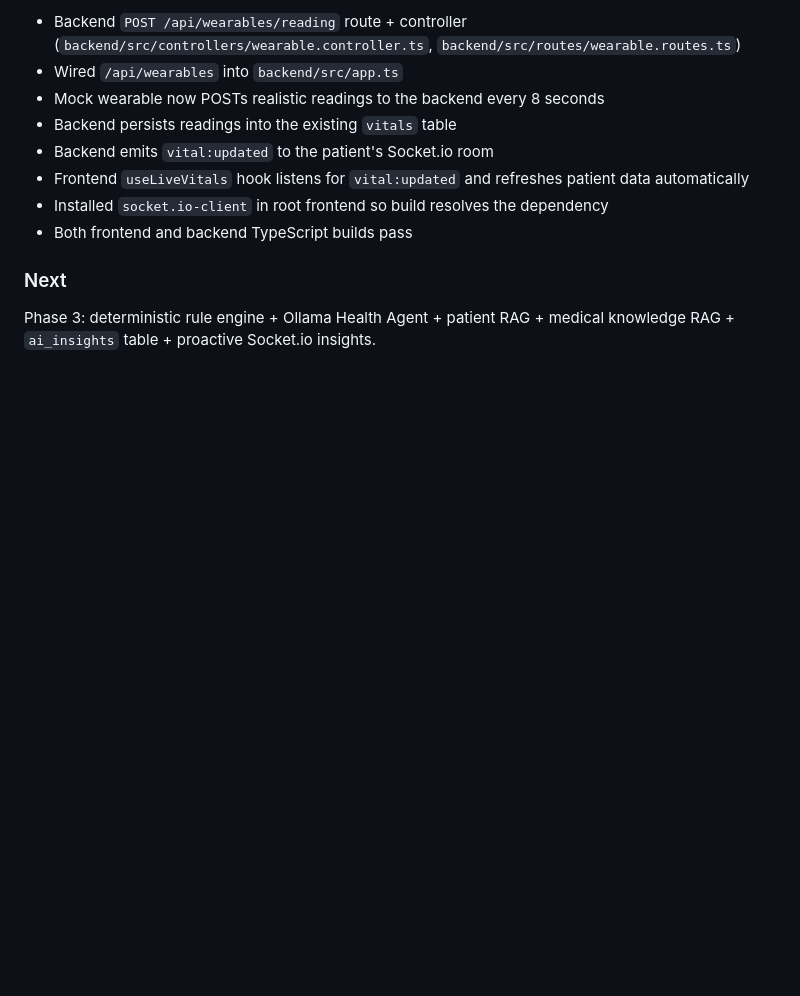
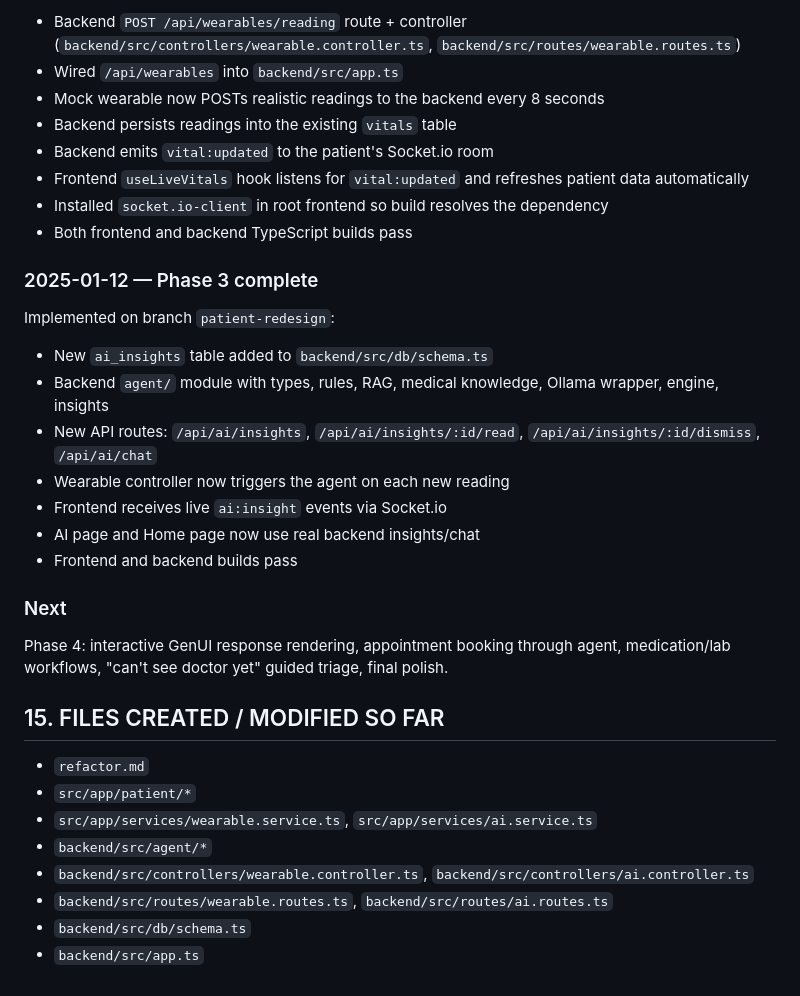
Before and after one commit to Chiazor-Daniel/microhealth, a Markdown page: refactor.md, the part around the change. GitHub-like rendering; blank space fills up the shorter version.

Commit message:
docs: record Phase 3 progress

```diff
--- a/refactor.md
+++ b/refactor.md
@@ -834,6 +834,28 @@ Implemented on branch `patient-redesign`:
 - Installed `socket.io-client` in root frontend so build resolves the dependency
 - Both frontend and backend TypeScript builds pass
 
+### 2025-01-12 — Phase 3 complete
+
+Implemented on branch `patient-redesign`:
+- New `ai_insights` table added to `backend/src/db/schema.ts`
+- Backend `agent/` module with types, rules, RAG, medical knowledge, Ollama wrapper, engine, insights
+- New API routes: `/api/ai/insights`, `/api/ai/insights/:id/read`, `/api/ai/insights/:id/dismiss`, `/api/ai/chat`
+- Wearable controller now triggers the agent on each new reading
+- Frontend receives live `ai:insight` events via Socket.io
+- AI page and Home page now use real backend insights/chat
+- Frontend and backend builds pass
+
 ### Next
 
-Phase 3: deterministic rule engine + Ollama Health Agent + patient RAG + medical knowledge RAG + `ai_insights` table + proactive Socket.io insights.
+Phase 4: interactive GenUI response rendering, appointment booking through agent, medication/lab workflows, "can't see doctor yet" guided triage, final polish.
+
+## 15. FILES CREATED / MODIFIED SO FAR
+
+- `refactor.md`
+- `src/app/patient/*`
+- `src/app/services/wearable.service.ts`, `src/app/services/ai.service.ts`
+- `backend/src/agent/*`
+- `backend/src/controllers/wearable.controller.ts`, `backend/src/controllers/ai.controller.ts`
+- `backend/src/routes/wearable.routes.ts`, `backend/src/routes/ai.routes.ts`
+- `backend/src/db/schema.ts`
+- `backend/src/app.ts`
```
